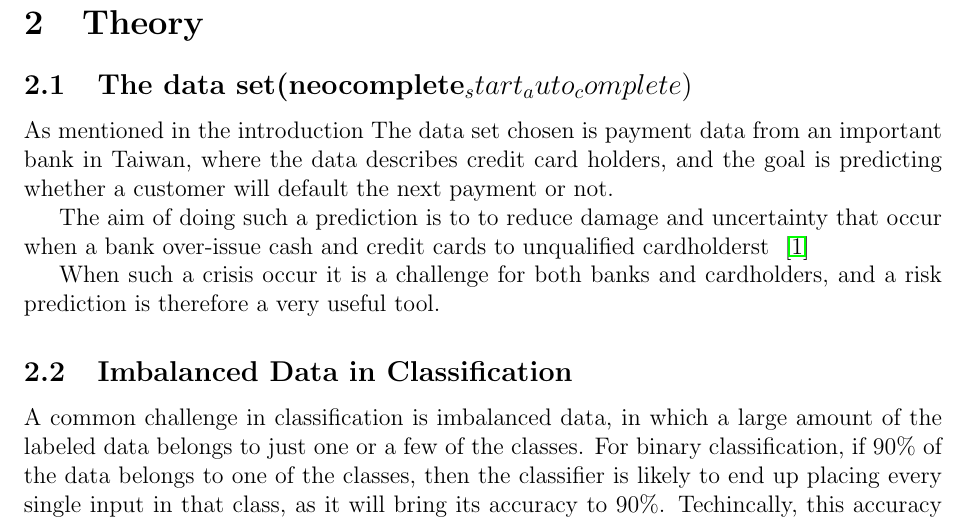
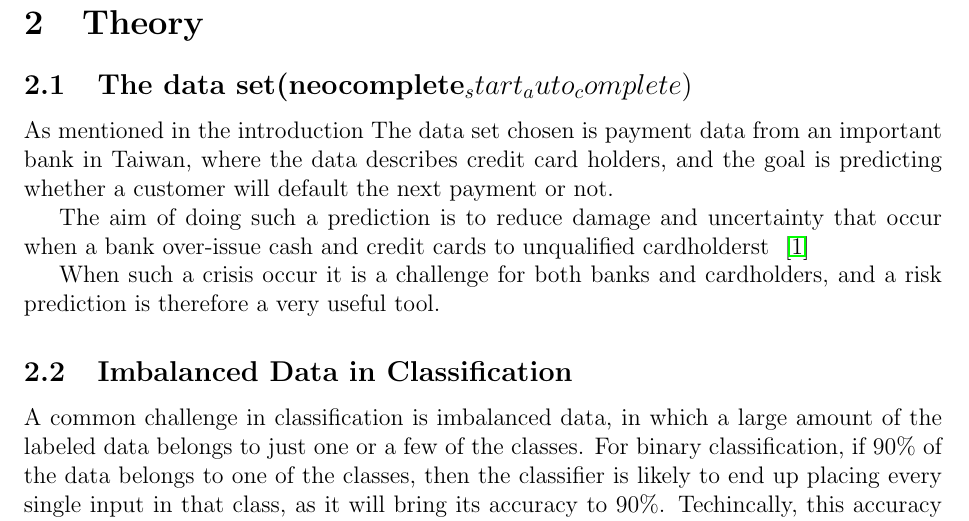
Before and after one commit to geirtul/fys-stk4155, a LaTeX paper (project3/report/main.tex, which reads project3/report/theory.tex): part of page 3 of 17, cut so that both start at the same text. Compiled offline with pdfLaTeX.

Commit message:
more spelling

```diff
--- a/project3/report/theory.tex
+++ b/project3/report/theory.tex
@@ -5,7 +5,7 @@ from an important bank in Taiwan, where the data describes credit card holders,
 and the goal is predicting whether a customer will default the next
 payment or not.
 
-The aim of doing such a prediction is to to reduce damage and
+The aim of doing such a prediction is to reduce damage and
 uncertainty that occur when a bank over-issue cash and credit
 cards to unqualified cardholderst ~\cite{ComparisonData}
 
```
